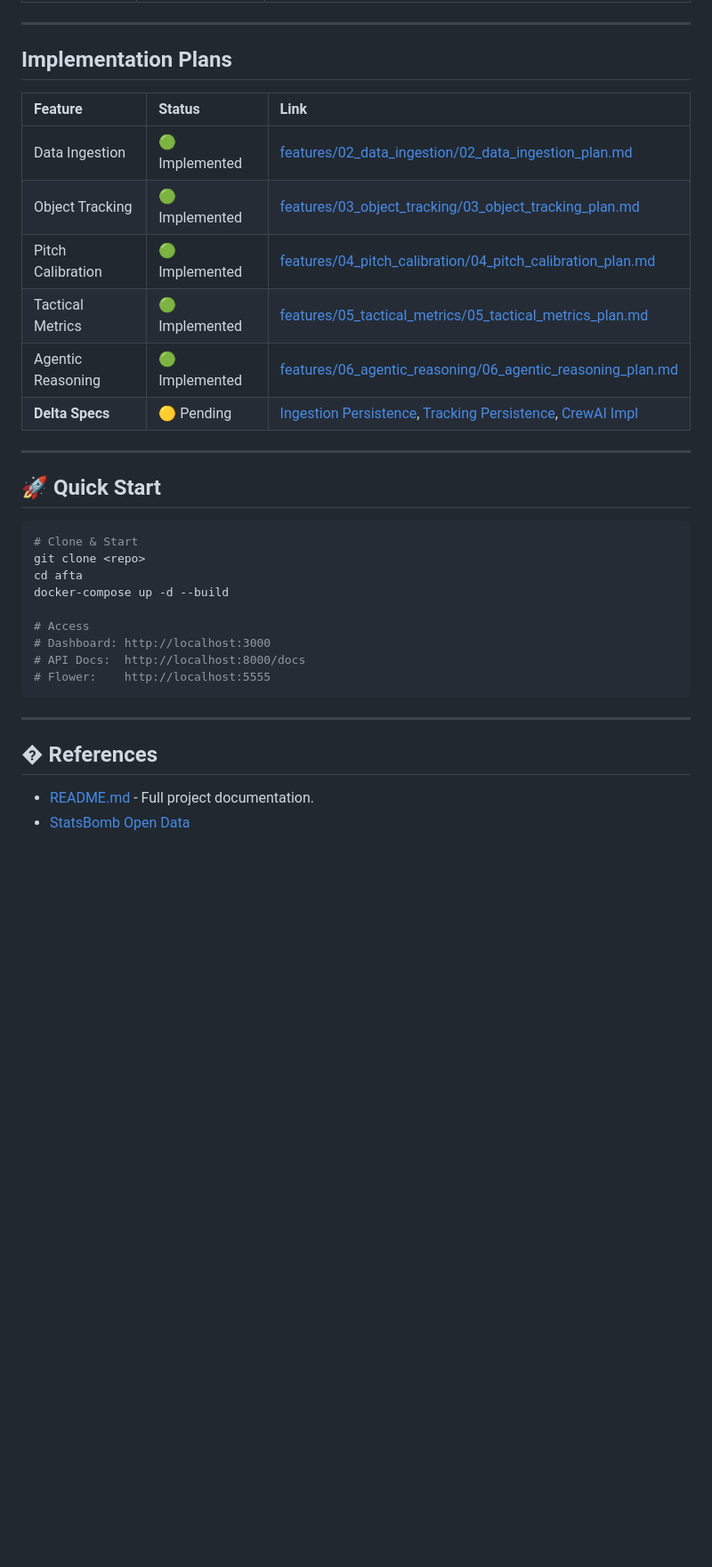
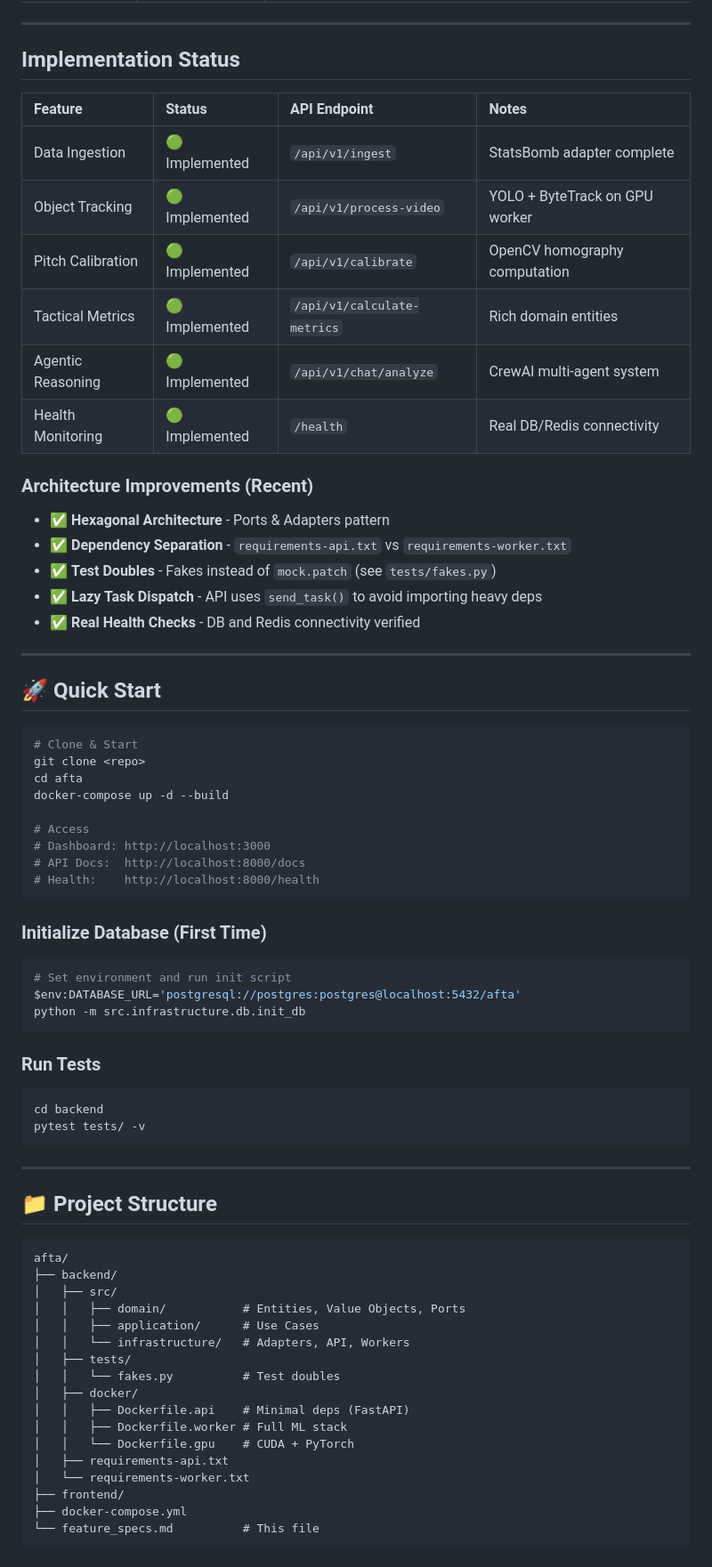
Before and after one commit to leoguanco/afta, a Markdown page: feature_specs.md, the part around the change printed below. Shown: that part at 89% size. GitHub-like rendering; blank space fills up the shorter version.

Commit message:
docs: Add detailed service architecture, API endpoints, project structure, and update implementation status and backend Python version.

````diff
--- a/feature_specs.md
+++ b/feature_specs.md
@@ -27,16 +51,24 @@
 
 ---
 
-## Implementation Plans
+## Implementation Status
 
-| Feature           | Status         | Link                                                                                                                                                                                                                                              |
-| :---------------- | :------------- | :------------------------------------------------------------------------------------------------------------------------------------------------------------------------------------------------------------------------------------------------ |
-| Data Ingestion    | 🟢 Implemented | [features/02_data_ingestion/02_data_ingestion_plan.md](features/02_data_ingestion/02_data_ingestion_plan.md)                                                                                                                                      |
-| Object Tracking   | 🟢 Implemented | [features/03_object_tracking/03_object_tracking_plan.md](features/03_object_tracking/03_object_tracking_plan.md)                                                                                                                                  |
-| Pitch Calibration | 🟢 Implemented | [features/04_pitch_calibration/04_pitch_calibration_plan.md](features/04_pitch_calibration/04_pitch_calibration_plan.md)                                                                                                                          |
-| Tactical Metrics  | 🟢 Implemented | [features/05_tactical_metrics/05_tactical_metrics_plan.md](features/05_tactical_metrics/05_tactical_metrics_plan.md)                                                                                                                              |
-| Agentic Reasoning | 🟢 Implemented | [features/06_agentic_reasoning/06_agentic_reasoning_plan.md](features/06_agentic_reasoning/06_agentic_reasoning_plan.md)                                                                                                                          |
-| **Delta Specs**   | 🟡 Pending     | [Ingestion Persistence](features/02_data_ingestion/02a_ingestion_persistence_spec.md), [Tracking Persistence](features/03_object_tracking/03a_tracking_persistence_spec.md), [CrewAI Impl](features/06_agentic_reasoning/06a_crewai_impl_spec.md) |
+| Feature           | Status         | API Endpoint                | Notes                          |
+| :---------------- | :------------- | :-------------------------- | :----------------------------- |
+| Data Ingestion    | 🟢 Implemented | `/api/v1/ingest`            | StatsBomb adapter complete     |
+| Object Tracking   | 🟢 Implemented | `/api/v1/process-video`     | YOLO + ByteTrack on GPU worker |
+| Pitch Calibration | 🟢 Implemented | `/api/v1/calibrate`         | OpenCV homography computation  |
+| Tactical Metrics  | 🟢 Implemented | `/api/v1/calculate-metrics` | Rich domain entities           |
+| Agentic Reasoning | 🟢 Implemented | `/api/v1/chat/analyze`      | CrewAI multi-agent system      |
+| Health Monitoring | 🟢 Implemented | `/health`                   | Real DB/Redis connectivity     |
+
+### Architecture Improvements (Recent)
+
+- ✅ **Hexagonal Architecture** - Ports & Adapters pattern
+- ✅ **Dependency Separation** - `requirements-api.txt` vs `requirements-worker.txt`
+- ✅ **Test Doubles** - Fakes instead of `mock.patch` (see `tests/fakes.py`)
+- ✅ **Lazy Task Dispatch** - API uses `send_task()` to avoid importing heavy deps
+- ✅ **Real Health Checks** - DB and Redis connectivity verified
 
 ---
 
@@ -51,11 +83,45 @@ docker-compose up -d --build
 # Access
 # Dashboard: http://localhost:3000
 # API Docs:  http://localhost:8000/docs
-# Flower:    http://localhost:5555
+# Health:    http://localhost:8000/health
+```
+
+### Initialize Database (First Time)
+
+```bash
+# Set environment and run init script
+$env:DATABASE_URL='postgresql://postgres:postgres@localhost:5432/afta'
+python -m src.infrastructure.db.init_db
+```
+
+### Run Tests
+
+```bash
+cd backend
+pytest tests/ -v
 ```
 
 ---
 
-## � References
+## 📁 Project Structure
 
-- [README.md](README.md) - Full project documentation.
+```
+afta/
+├── backend/
+│   ├── src/
+│   │   ├── domain/           # Entities, Value Objects, Ports
+│   │   ├── application/      # Use Cases
+│   │   └── infrastructure/   # Adapters, API, Workers
+│   ├── tests/
+│   │   └── fakes.py          # Test doubles
+│   ├── docker/
+│   │   ├── Dockerfile.api    # Minimal deps (FastAPI)
+│   │   ├── Dockerfile.worker # Full ML stack
+│   │   └── Dockerfile.gpu    # CUDA + PyTorch
+│   ├── requirements-api.txt
+│   └── requirements-worker.txt
+├── frontend/
+├── docker-compose.yml
+└── feature_specs.md          # This file
+```
+
````
Also changed, not shown: other parts of feature_specs.md (+31 -1 lines).
